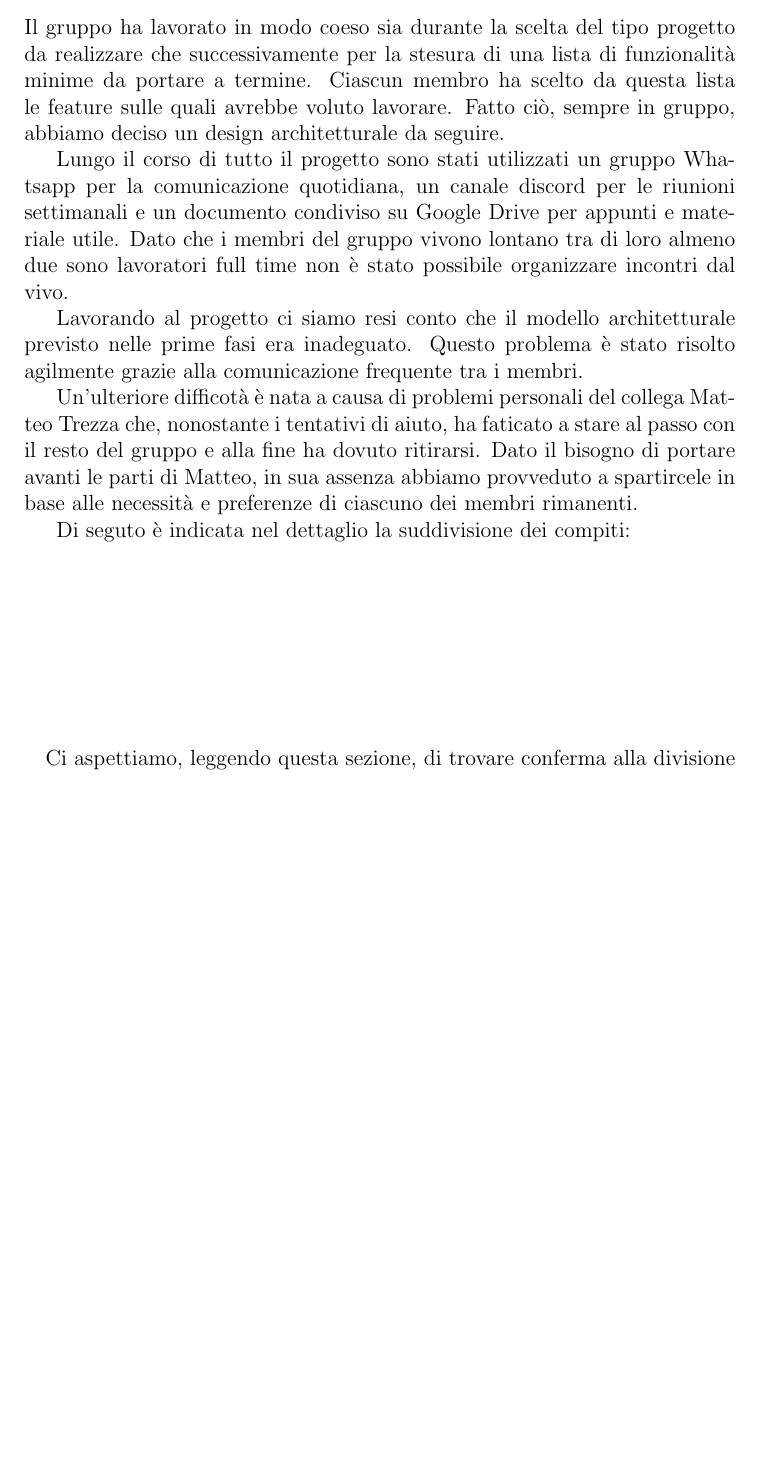
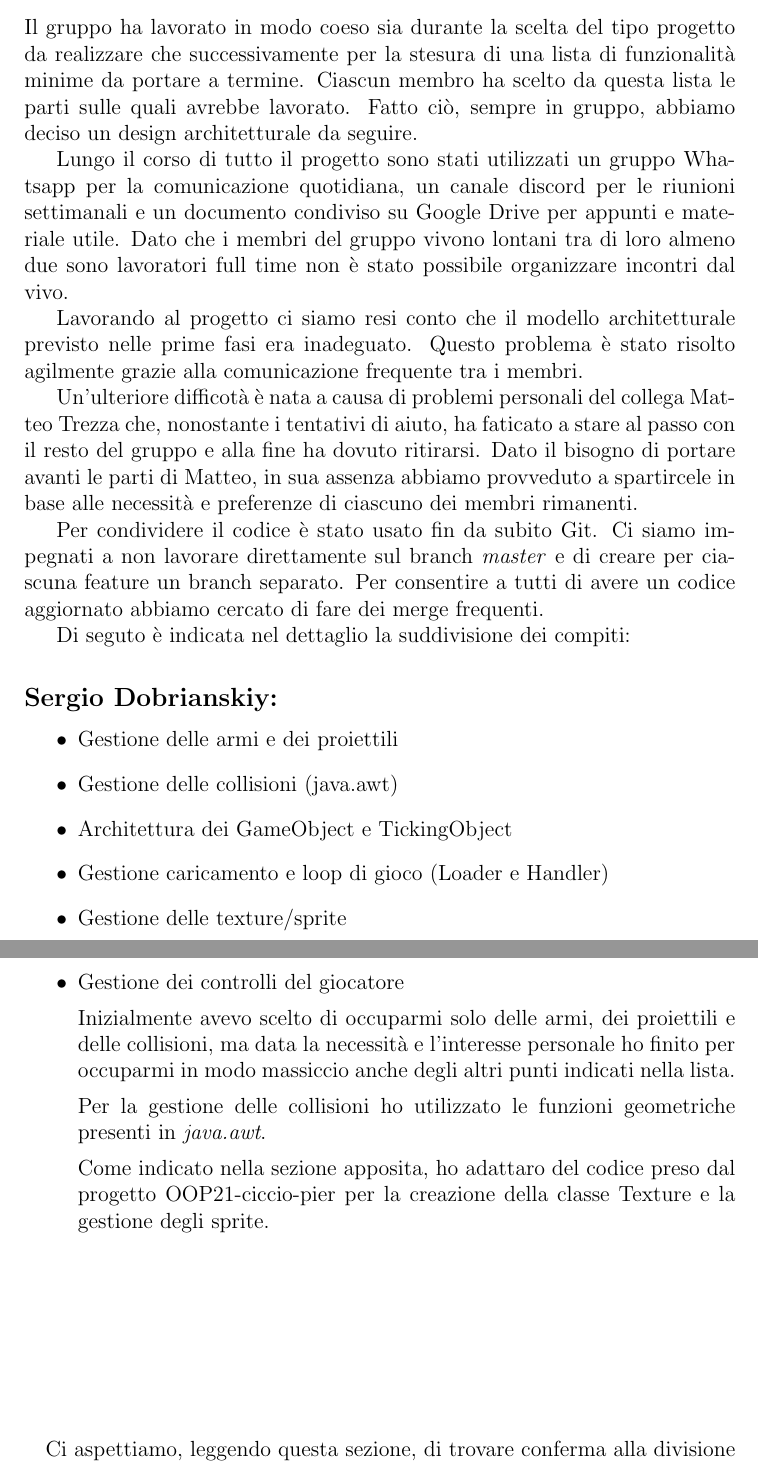
Before and after one commit to Sergio-Dobrianskiy/OOP22-geo-surv, a LaTeX document (report/13-template.tex): part of page 27 of 38 before the commit and two parts of pages 27 and 28 of 39 after it, the two joined at a grey line, cut so that both start at the same text, the shorter picture padded with empty space. Compiled offline with pdfLaTeX.

Commit message:
added development notes to doc

```diff
--- a/report/13-template.tex
+++ b/report/13-template.tex
@@ -614,16 +614,33 @@ Test che richiedono l'intervento da parte dell'utente sono considerati \textit{n
 \paragraph{}
 \paragraph{}
 \section{Metodologia di lavoro}
-Il gruppo ha lavorato in modo coeso sia durante la scelta del tipo progetto da realizzare che successivamente per la stesura di una lista di funzionalità minime da portare a termine. Ciascun membro ha scelto da questa lista le feature sulle quali avrebbe voluto lavorare. Fatto ciò, sempre in gruppo, abbiamo deciso un design architetturale da seguire.
+Il gruppo ha lavorato in modo coeso sia durante la scelta del tipo progetto da realizzare che successivamente per la stesura di una lista di funzionalità minime da portare a termine. Ciascun membro ha scelto da questa lista le parti sulle quali avrebbe lavorato. Fatto ciò, sempre in gruppo, abbiamo deciso un design architetturale da seguire.
 
-Lungo il corso di tutto il progetto sono stati utilizzati un gruppo Whatsapp per la comunicazione quotidiana, un canale discord per le riunioni settimanali e un documento condiviso su Google Drive per appunti e materiale utile. Dato che i membri del gruppo vivono lontano tra di loro almeno due sono lavoratori full time non è stato possibile organizzare incontri dal vivo.
+Lungo il corso di tutto il progetto sono stati utilizzati un gruppo Whatsapp per la comunicazione quotidiana, un canale discord per le riunioni settimanali e un documento condiviso su Google Drive per appunti e materiale utile. Dato che i membri del gruppo vivono lontani tra di loro almeno due sono lavoratori full time non è stato possibile organizzare incontri dal vivo.
 
 Lavorando al progetto ci siamo resi conto che il modello architetturale previsto nelle prime fasi era inadeguato. Questo problema è stato risolto agilmente grazie alla comunicazione frequente tra i membri.
 
 Un'ulteriore difficotà è nata a causa di problemi personali del collega Matteo Trezza che,  nonostante i tentativi di aiuto, ha faticato a stare al passo con il resto del gruppo e alla fine ha dovuto ritirarsi. Dato il bisogno di portare avanti le parti di Matteo, in sua assenza abbiamo provveduto a spartircele in base alle necessità e preferenze di ciascuno dei membri rimanenti.
 
+Per condividere il codice è stato usato fin da subito Git. Ci siamo impegnati a non lavorare direttamente sul branch \textit{master} e di creare per ciascuna feature un branch separato. Per consentire a tutti di avere un codice aggiornato abbiamo cercato di fare dei merge frequenti.
+
 Di seguto è indicata nel dettaglio la suddivisione dei compiti:
 
+\subsection*{Sergio Dobrianskiy:}
+\begin{itemize}
+	\item Gestione delle armi e dei proiettili
+	\item Gestione delle collisioni (java.awt)
+	\item Architettura dei GameObject e TickingObject
+	\item Gestione caricamento e loop di gioco (Loader e Handler)
+	\item Gestione delle texture/sprite
+	\item Gestione dei controlli del giocatore
+
+	Inizialmente avevo scelto di occuparmi solo delle armi, dei proiettili e delle collisioni, ma data la necessità e l'interesse personale ho finito per occuparmi in modo massiccio anche degli altri punti indicati nella lista.
+
+	Per la gestione delle collisioni ho utilizzato le funzioni geometriche presenti in \textit{java.awt}.
+
+	Come indicato nella sezione apposita, ho adattaro del codice preso dal progetto OOP21-ciccio-pier per la creazione della classe Texture e la gestione degli sprite.
+\end{itemize}
 \paragraph{}
 \paragraph{}
 \paragraph{}
```
Also changed, not shown: report/13-template.pdf, 4 other files.
